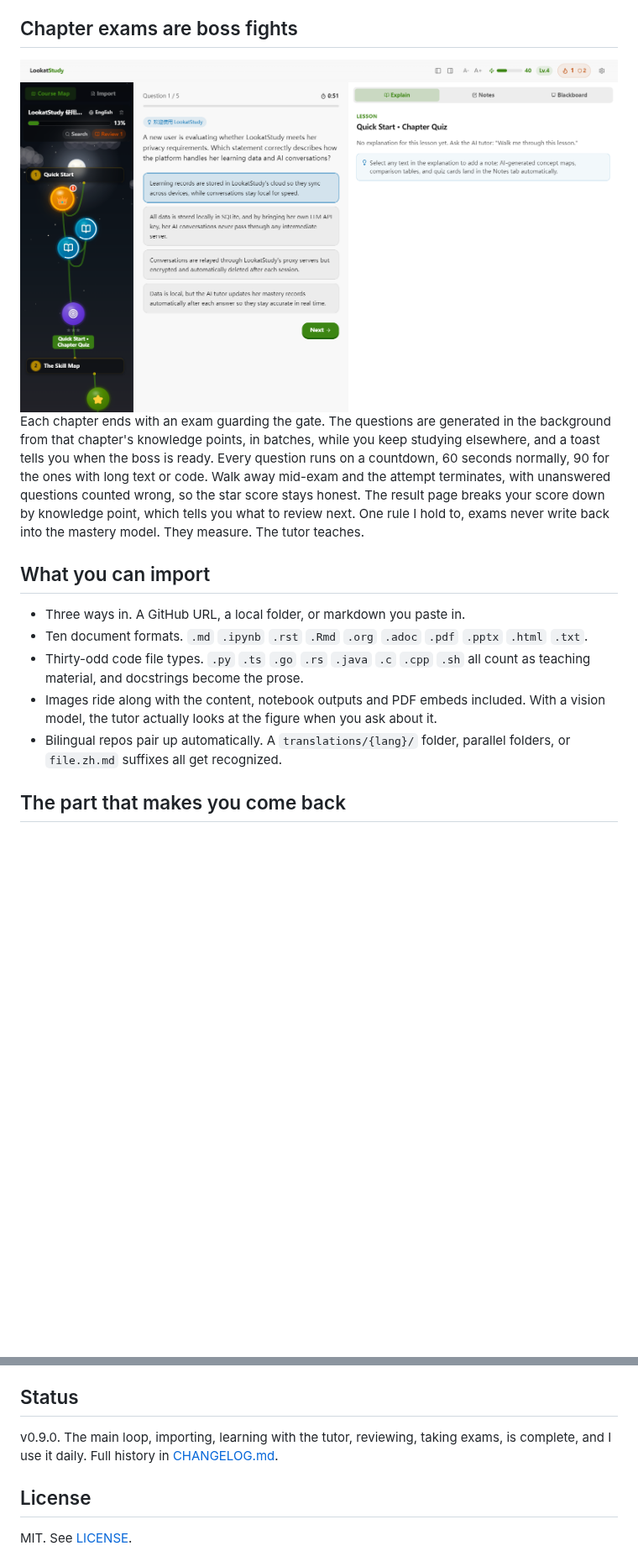
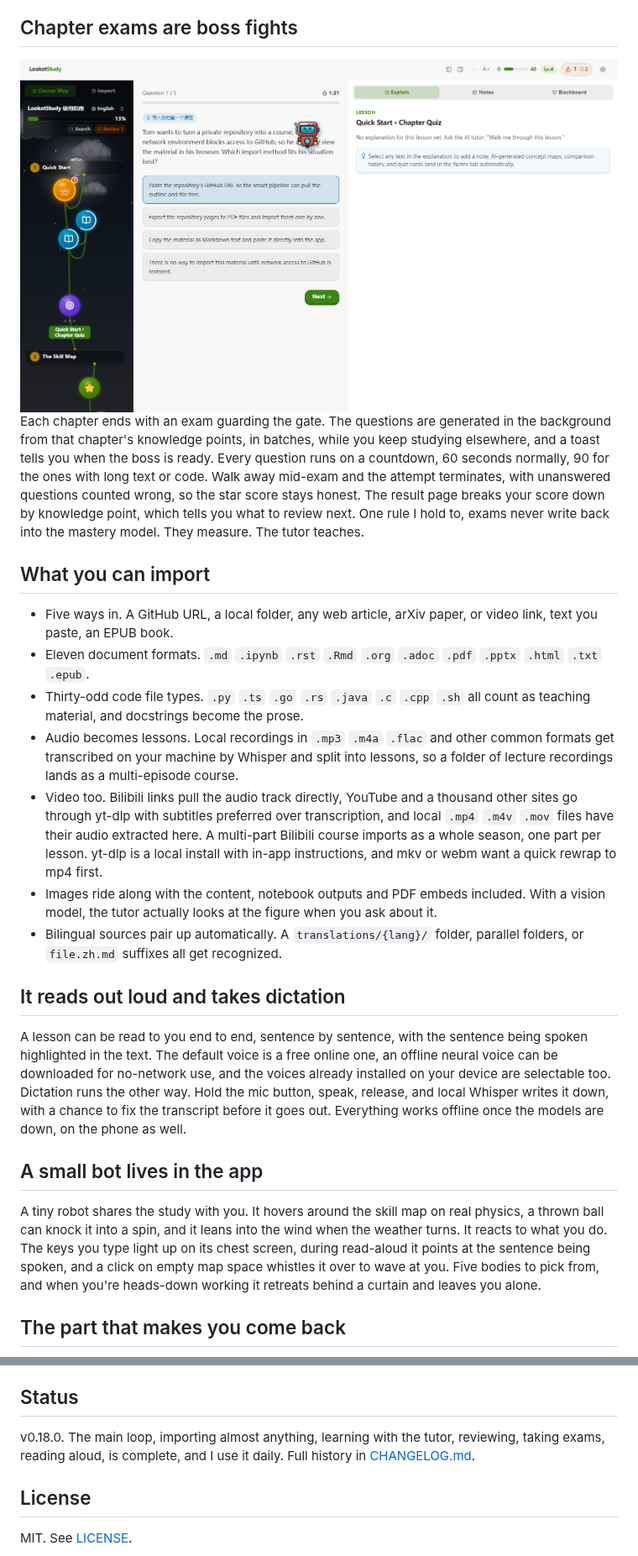
Before and after one commit to Kaiji-Z/LookatStudy, a Markdown page: README.md, 2 parts joined by grey strips. Shown at 84% size. GitHub-like rendering; pictures changed too: docs/screenshots/en/03-exam-boss.png; blank space fills up the shorter version.

```diff
--- a/README.md
+++ b/README.md
@@ -50,11 +50,21 @@ Each chapter ends with an exam guarding the gate. The questions are generated in
 
 ## What you can import
 
-- Three ways in. A GitHub URL, a local folder, or markdown you paste in.
-- Ten document formats. `.md` `.ipynb` `.rst` `.Rmd` `.org` `.adoc` `.pdf` `.pptx` `.html` `.txt`.
+- Five ways in. A GitHub URL, a local folder, any web article, arXiv paper, or video link, text you paste, an EPUB book.
+- Eleven document formats. `.md` `.ipynb` `.rst` `.Rmd` `.org` `.adoc` `.pdf` `.pptx` `.html` `.txt` `.epub`.
 - Thirty-odd code file types. `.py` `.ts` `.go` `.rs` `.java` `.c` `.cpp` `.sh` all count as teaching material, and docstrings become the prose.
+- Audio becomes lessons. Local recordings in `.mp3` `.m4a` `.flac` and other common formats get transcribed on your machine by Whisper and split into lessons, so a folder of lecture recordings lands as a multi-episode course.
+- Video too. Bilibili links pull the audio track directly, YouTube and a thousand other sites go through yt-dlp with subtitles preferred over transcription, and local `.mp4` `.m4v` `.mov` files have their audio extracted here. A multi-part Bilibili course imports as a whole season, one part per lesson. yt-dlp is a local install with in-app instructions, and mkv or webm want a quick rewrap to mp4 first.
 - Images ride along with the content, notebook outputs and PDF embeds included. With a vision model, the tutor actually looks at the figure when you ask about it.
-- Bilingual repos pair up automatically. A `translations/{lang}/` folder, parallel folders, or `file.zh.md` suffixes all get recognized.
+- Bilingual sources pair up automatically. A `translations/{lang}/` folder, parallel folders, or `file.zh.md` suffixes all get recognized.
+
+## It reads out loud and takes dictation
+
+A lesson can be read to you end to end, sentence by sentence, with the sentence being spoken highlighted in the text. The default voice is a free online one, an offline neural voice can be downloaded for no-network use, and the voices already installed on your device are selectable too. Dictation runs the other way. Hold the mic button, speak, release, and local Whisper writes it down, with a chance to fix the transcript before it goes out. Everything works offline once the models are down, on the phone as well.
+
+## A small bot lives in the app
+
+A tiny robot shares the study with you. It hovers around the skill map on real physics, a thrown ball can knock it into a spin, and it leans into the wind when the weather turns. It reacts to what you do. The keys you type light up on its chest screen, during read-aloud it points at the sentence being spoken, and a click on empty map space whistles it over to wave at you. Five bodies to pick from, and when you're heads-down working it retreats behind a curtain and leaves you alone.
 
 ## The part that makes you come back
 
@@ -99,7 +109,7 @@ Electron 33, React 19. The database is sql.js, SQLite compiled to WASM, so there
 
 ## Status
 
-v0.9.0. The main loop, importing, learning with the tutor, reviewing, taking exams, is complete, and I use it daily. Full history in [CHANGELOG.md](CHANGELOG.md).
+v0.18.0. The main loop, importing almost anything, learning with the tutor, reviewing, taking exams, reading aloud, is complete, and I use it daily. Full history in [CHANGELOG.md](CHANGELOG.md).
 
 ## License
 
```
Also changed, not shown: other parts of README.md (+3 -3 lines), CHANGELOG.md (+2 -0 lines), README.zh-CN.md (+17 -7 lines), docs/screenshots/01-overview.png, docs/screenshots/02-ai-tutor.png, docs/screenshots/03-exam-boss.png, docs/screenshots/en/01-overview.png, docs/screenshots/en/02-ai-tutor.png, 1 other file.
